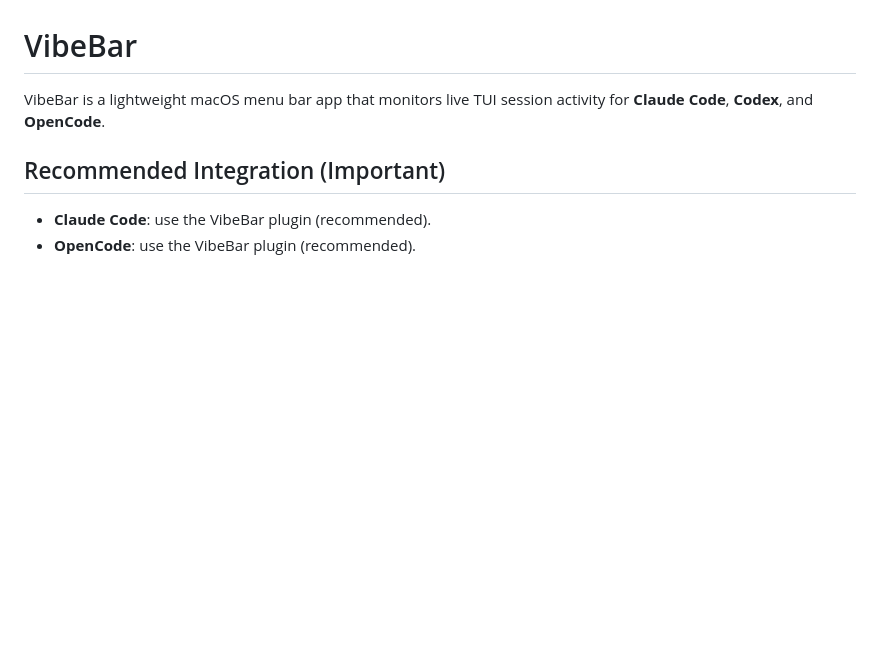
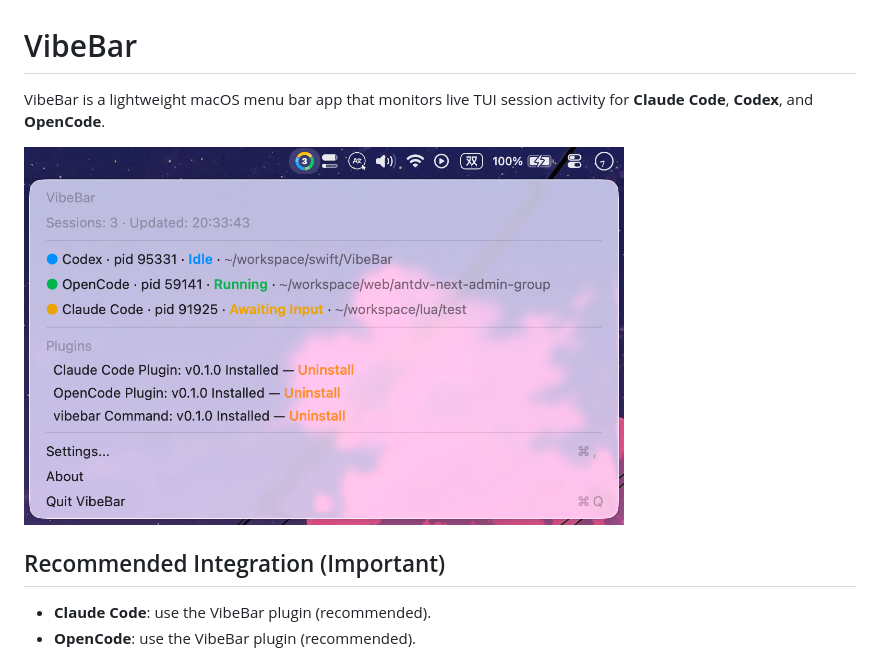
Before and after one commit to yelog/vibebar, a Markdown page: README.md, the part around the change. GitHub-like rendering; pictures changed too: vibebar.png (added); blank space fills up the shorter version.

Commit message:
docs: add screenshot to README

```diff
--- a/README.md
+++ b/README.md
@@ -1,6 +1,8 @@
 # VibeBar
 
 VibeBar is a lightweight macOS menu bar app that monitors live TUI session activity for **Claude Code**, **Codex**, and **OpenCode**.
+
+<img src="vibebar.png" alt="VibeBar screenshot" width="600" />
 
 ## Recommended Integration (Important)
 
```
